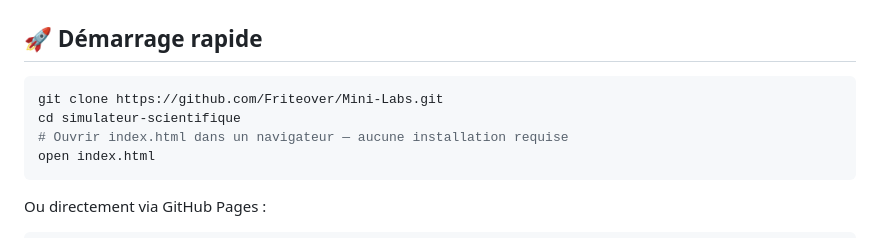
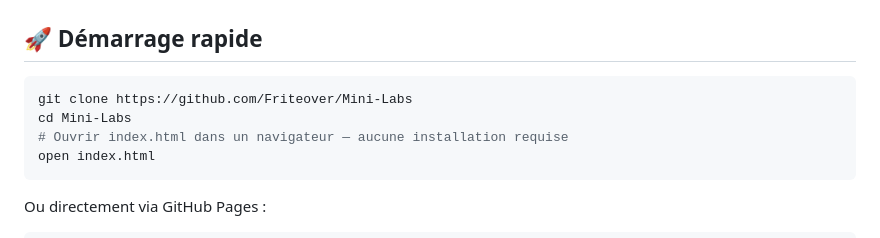
Before and after one commit to Friteover/Mini-Labs, a Markdown page: README.md, the part around the change. Rendered like a GitHub page.

````diff
--- a/README.md
+++ b/README.md
@@ -41,8 +41,8 @@ Un laboratoire virtuel interactif couvrant 10 domaines scientifiques fondamentau
 ## 🚀 Démarrage rapide
 
 ```bash
-git clone https://github.com/Friteover/Mini-Labs.git
-cd simulateur-scientifique
+git clone https://github.com/Friteover/Mini-Labs
+cd Mini-Labs
 # Ouvrir index.html dans un navigateur — aucune installation requise
 open index.html
 ```
````
